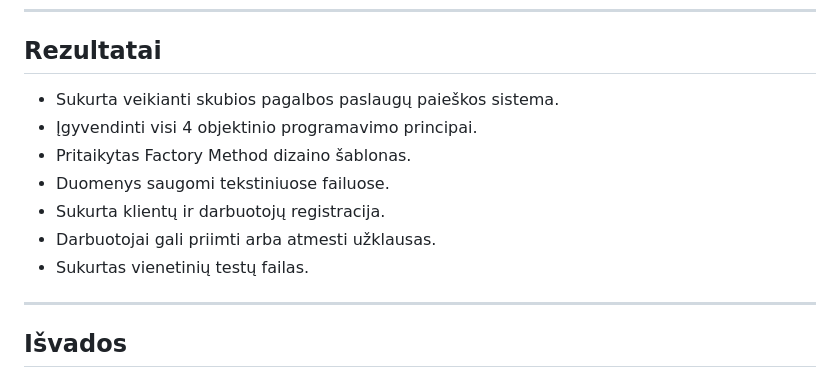
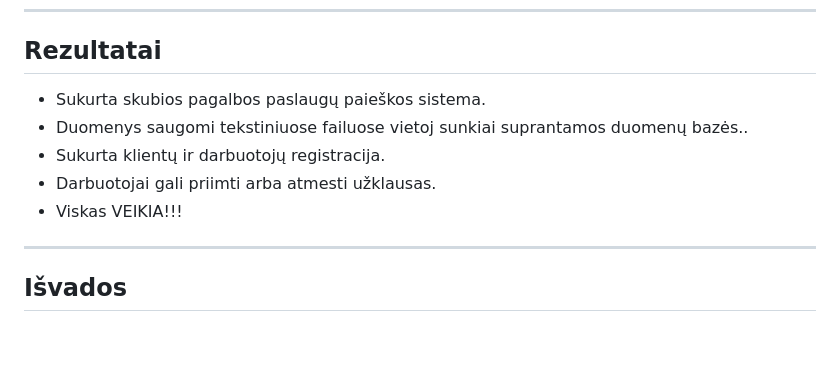
Before and after one commit to Just4Kor/App-for-Emergencies, a Markdown page: README.md, the part around the change. Rendered like a GitHub page; blank space fills up the shorter version.

Commit message:
Revise results in README for clarity and updates
Updated the project results section to clarify features and improvements.

```diff
--- a/README.md
+++ b/README.md
@@ -503,13 +503,11 @@ Svarbiausi maršrutai:
 
 ## Rezultatai
 
-- Sukurta veikianti skubios pagalbos paslaugų paieškos sistema.
-- Įgyvendinti visi 4 objektinio programavimo principai.
-- Pritaikytas Factory Method dizaino šablonas.
-- Duomenys saugomi tekstiniuose failuose.
+- Sukurta skubios pagalbos paslaugų paieškos sistema.
+- Duomenys saugomi tekstiniuose failuose vietoj sunkiai suprantamos duomenų bazės..
 - Sukurta klientų ir darbuotojų registracija.
 - Darbuotojai gali priimti arba atmesti užklausas.
-- Sukurtas vienetinių testų failas.
+- Viskas VEIKIA!!!
 
 ---
 
```
